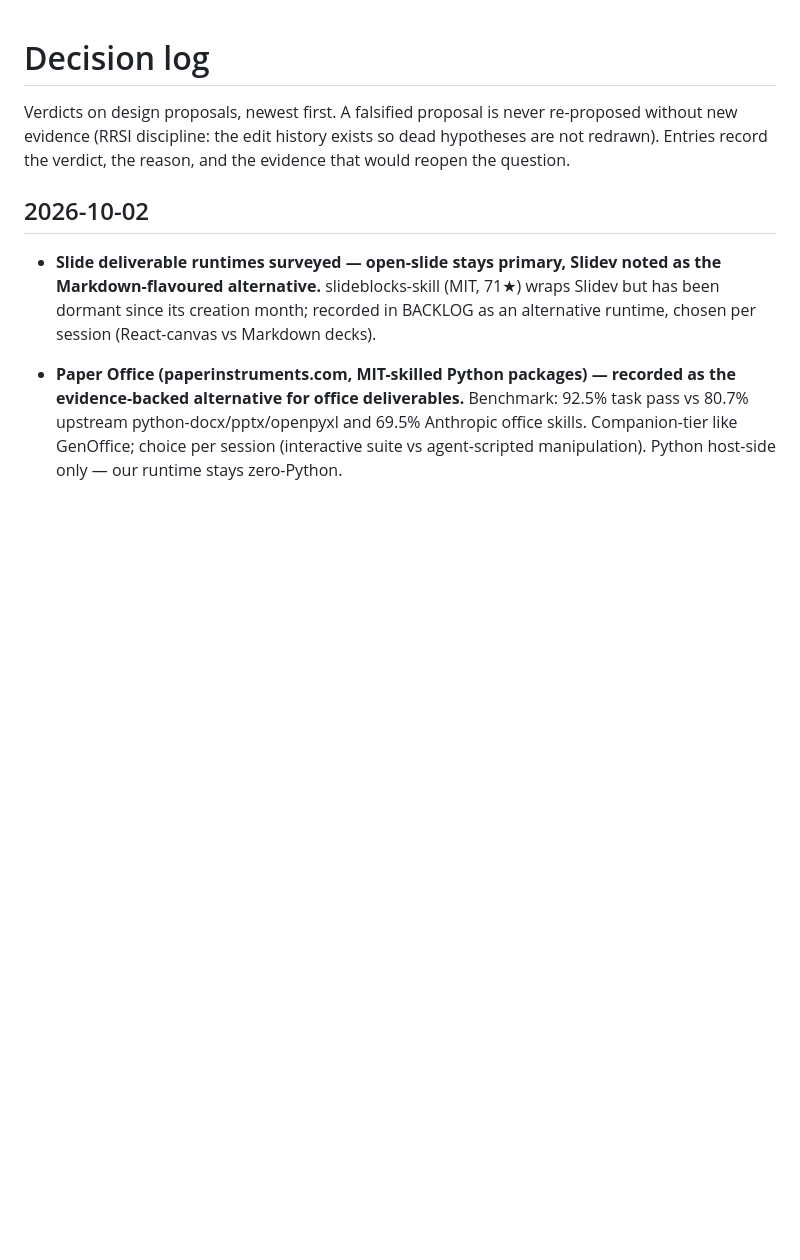
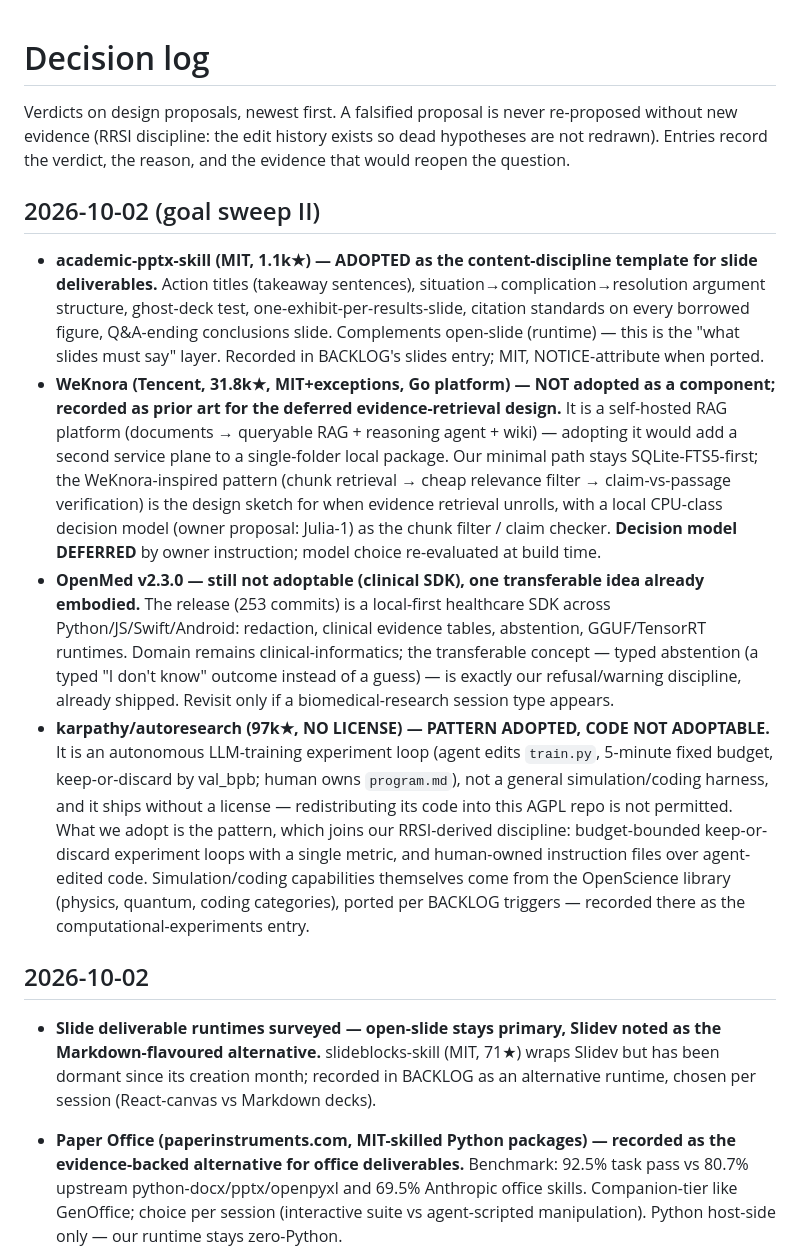
Before and after one commit to MahmoudUwk/Uktub-scholar, a Markdown page: docs/DECISIONS.md, the part around the change. Drawn GitHub-style; blank space fills up the shorter version.

Commit message:
docs: goal sweep II — academic-pptx-skill template, WeKnora prior art + deferred Julia-1 decision model, OpenMed v2.3.0 still out, autoresearch pattern adopted (no-license, code not portable)

```diff
--- a/docs/DECISIONS.md
+++ b/docs/DECISIONS.md
@@ -4,6 +4,45 @@ Verdicts on design proposals, newest first. A falsified proposal is never
 re-proposed without new evidence (RRSI discipline: the edit history exists so
 dead hypotheses are not redrawn). Entries record the verdict, the reason, and
 the evidence that would reopen the question.
+
+## 2026-10-02 (goal sweep II)
+
+- **academic-pptx-skill (MIT, 1.1k★) — ADOPTED as the content-discipline
+  template for slide deliverables.** Action titles (takeaway sentences),
+  situation→complication→resolution argument structure, ghost-deck test,
+  one-exhibit-per-results-slide, citation standards on every borrowed figure,
+  Q&A-ending conclusions slide. Complements open-slide (runtime) — this is
+  the "what slides must say" layer. Recorded in BACKLOG's slides entry;
+  MIT, NOTICE-attribute when ported.
+- **WeKnora (Tencent, 31.8k★, MIT+exceptions, Go platform) — NOT adopted as
+  a component; recorded as prior art for the deferred evidence-retrieval
+  design.** It is a self-hosted RAG platform (documents → queryable RAG +
+  reasoning agent + wiki) — adopting it would add a second service plane to
+  a single-folder local package. Our minimal path stays SQLite-FTS5-first;
+  the WeKnora-inspired pattern (chunk retrieval → cheap relevance filter →
+  claim-vs-passage verification) is the design sketch for when evidence
+  retrieval unrolls, with a local CPU-class decision model (owner proposal:
+  Julia-1) as the chunk filter / claim checker. **Decision model DEFERRED**
+  by owner instruction; model choice re-evaluated at build time.
+- **OpenMed v2.3.0 — still not adoptable (clinical SDK), one transferable
+  idea already embodied.** The release (253 commits) is a local-first
+  healthcare SDK across Python/JS/Swift/Android: redaction, clinical
+  evidence tables, abstention, GGUF/TensorRT runtimes. Domain remains
+  clinical-informatics; the transferable concept — typed abstention (a
+  typed "I don't know" outcome instead of a guess) — is exactly our
+  refusal/warning discipline, already shipped. Revisit only if a
+  biomedical-research session type appears.
+- **karpathy/autoresearch (97k★, NO LICENSE) — PATTERN ADOPTED, CODE NOT
+  ADOPTABLE.** It is an autonomous LLM-training experiment loop (agent edits
+  `train.py`, 5-minute fixed budget, keep-or-discard by val_bpb; human owns
+  `program.md`), not a general simulation/coding harness, and it ships
+  without a license — redistributing its code into this AGPL repo is not
+  permitted. What we adopt is the pattern, which joins our RRSI-derived
+  discipline: budget-bounded keep-or-discard experiment loops with a single
+  metric, and human-owned instruction files over agent-edited code.
+  Simulation/coding capabilities themselves come from the OpenScience
+  library (physics, quantum, coding categories), ported per BACKLOG
+  triggers — recorded there as the computational-experiments entry.
 
 ## 2026-10-02
 
```
Also changed, not shown: docs/BACKLOG.md (+35 -5 lines).
